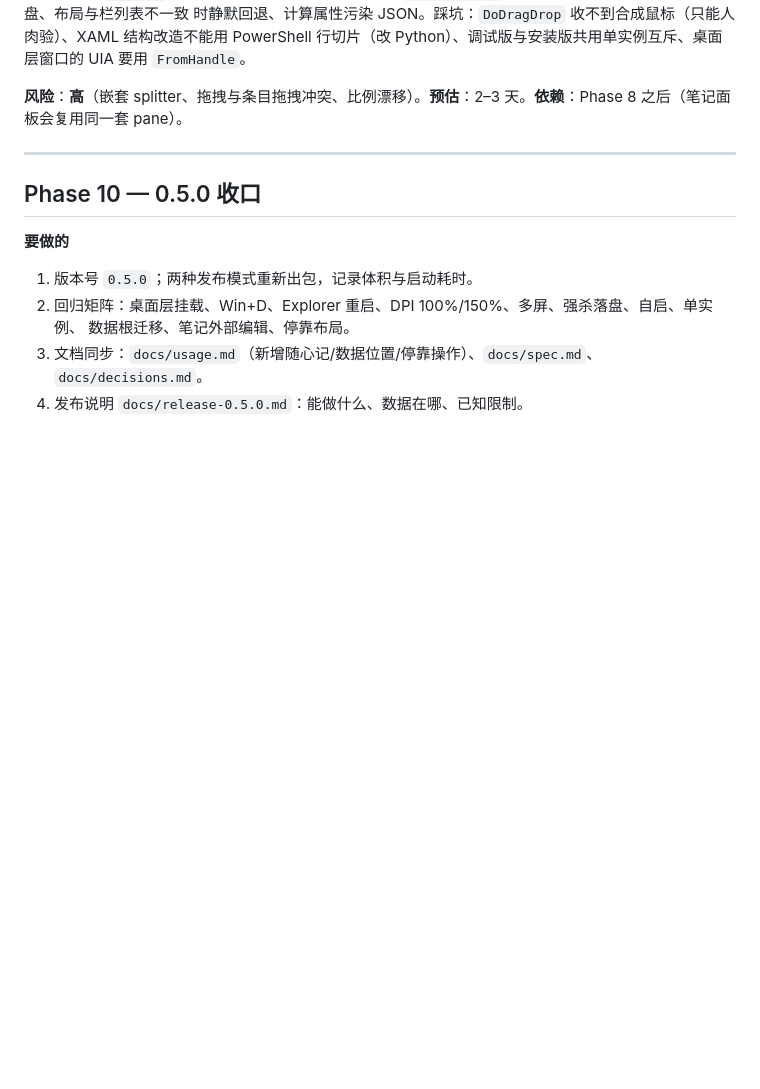
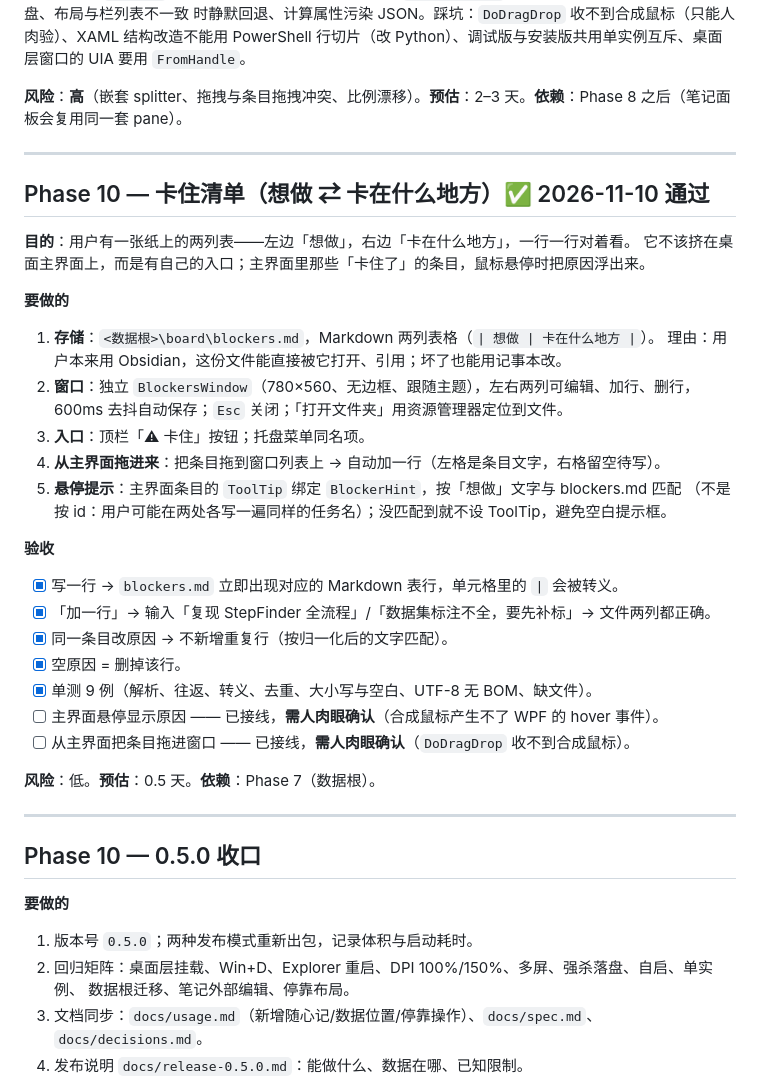
Before and after one commit to yyunx/wantodo, a Markdown page: docs/plan.md, the part around the change. Drawn GitHub-style; blank space fills up the shorter version.

```diff
--- a/docs/plan.md
+++ b/docs/plan.md
@@ -434,6 +434,35 @@ PowerShell 行切片（改 Python）、调试版与安装版共用单实例互
 
 ---
 
+## Phase 10 — 卡住清单（想做 ⇄ 卡在什么地方）✅ 2026-11-10 通过
+
+**目的**：用户有一张纸上的两列表——左边「想做」，右边「卡在什么地方」，一行一行对着看。
+它不该挤在桌面主界面上，而是有自己的入口；主界面里那些「卡住了」的条目，鼠标悬停时把原因浮出来。
+
+**要做的**
+
+1. **存储**：`<数据根>\board\blockers.md`，Markdown 两列表格（`| 想做 | 卡在什么地方 |`）。
+   理由：用户本来用 Obsidian，这份文件能直接被它打开、引用；坏了也能用记事本改。
+2. **窗口**：独立 `BlockersWindow`（780×560、无边框、跟随主题），左右两列可编辑、加行、删行，
+   600ms 去抖自动保存；`Esc` 关闭；「打开文件夹」用资源管理器定位到文件。
+3. **入口**：顶栏「⚠ 卡住」按钮；托盘菜单同名项。
+4. **从主界面拖进来**：把条目拖到窗口列表上 → 自动加一行（左格是条目文字，右格留空待写）。
+5. **悬停提示**：主界面条目的 `ToolTip` 绑定 `BlockerHint`，按「想做」文字与 blockers.md 匹配
+   （不是按 id：用户可能在两处各写一遍同样的任务名）；没匹配到就不设 ToolTip，避免空白提示框。
+
+**验收**
+
+- [x] 写一行 → `blockers.md` 立即出现对应的 Markdown 表行，单元格里的 `|` 会被转义。
+- [x] 「加一行」→ 输入「复现 StepFinder 全流程」/「数据集标注不全，要先补标」→ 文件两列都正确。
+- [x] 同一条目改原因 → 不新增重复行（按归一化后的文字匹配）。
+- [x] 空原因 = 删掉该行。
+- [x] 单测 9 例（解析、往返、转义、去重、大小写与空白、UTF-8 无 BOM、缺文件）。
+- [ ] 主界面悬停显示原因 —— 已接线，**需人肉眼确认**（合成鼠标产生不了 WPF 的 hover 事件）。
+- [ ] 从主界面把条目拖进窗口 —— 已接线，**需人肉眼确认**（`DoDragDrop` 收不到合成鼠标）。
+
+**风险**：低。**预估**：0.5 天。**依赖**：Phase 7（数据根）。
+
+---
 ## Phase 10 — 0.5.0 收口
 
 **要做的**
```
Also changed, not shown: README.md (+2 -1 lines), docs/decisions.md (+18 -0 lines), docs/verify/phase10.md (added, +78 -0 lines), docs/verify/phase10-window.png (added), 8 other files.
